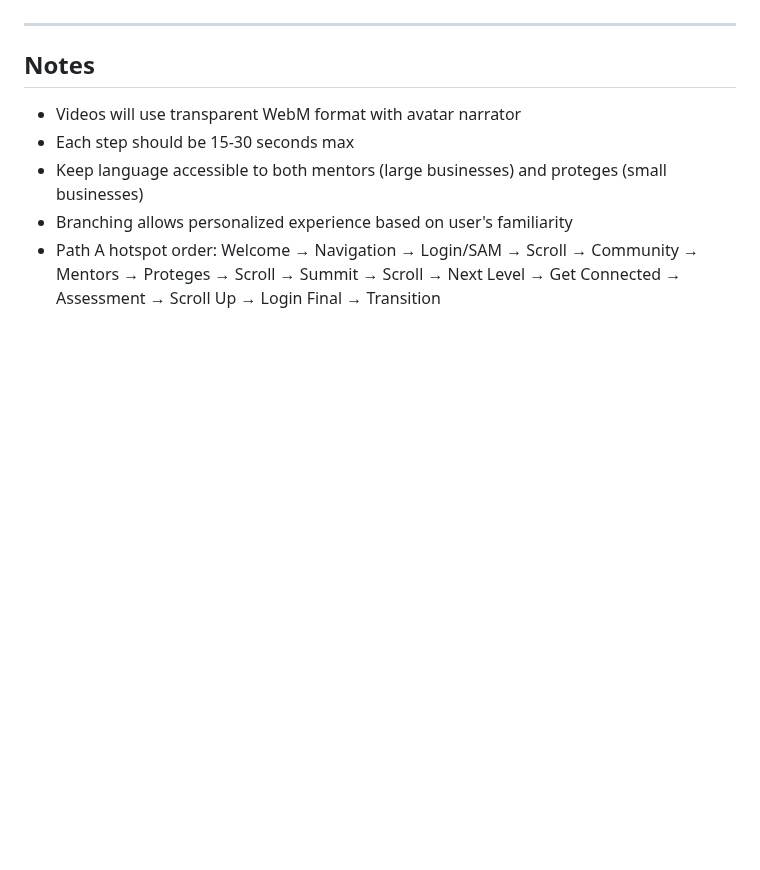
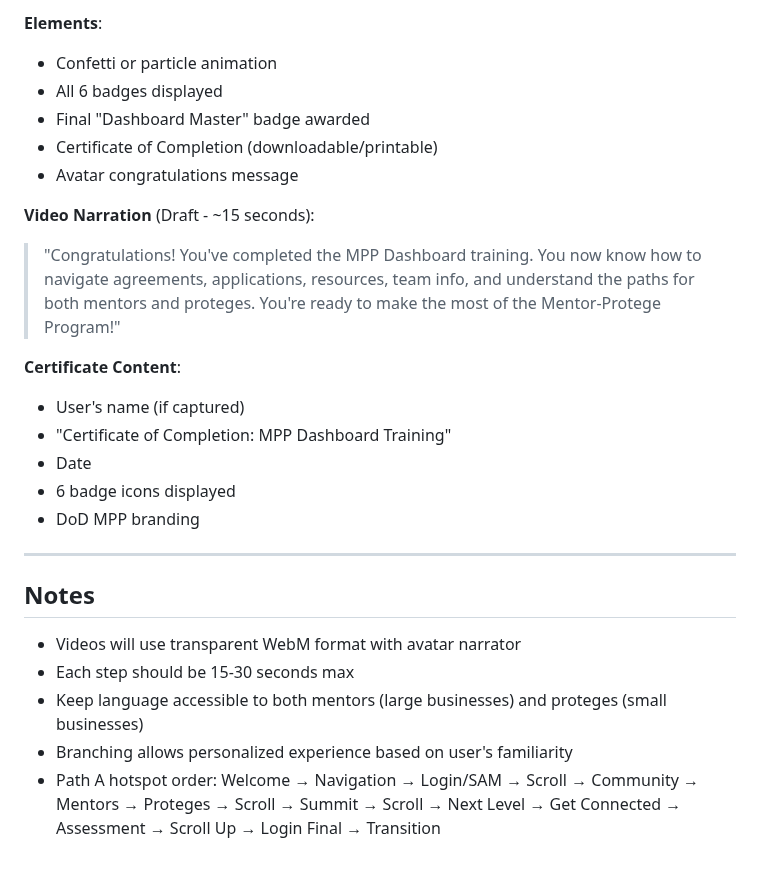
Before and after one commit to charlesmartinedd/mpp-portal-showcase, a Markdown page: MPP-Portal-Storyboard.md, the part around one of its changes. Drawn GitHub-style; blank space fills up the shorter version.

Commit message:
Add Path B structure: gamification system, 6 sections, badges, and completion certificate

```diff
--- a/MPP-Portal-Storyboard.md
+++ b/MPP-Portal-Storyboard.md
@@ -418,3 +560,19 @@ _Next phase of development - steps for the dashboard interface..._
+**Elements**:
+- Confetti or particle animation
+- All 6 badges displayed
+- Final "Dashboard Master" badge awarded
+- Certificate of Completion (downloadable/printable)
+- Avatar congratulations message
+
+**Video Narration** (Draft - ~15 seconds):
+> "Congratulations! You've completed the MPP Dashboard training. You now know how to navigate agreements, applications, resources, team info, and understand the paths for both mentors and proteges. You're ready to make the most of the Mentor-Protege Program!"
+
+**Certificate Content**:
+- User's name (if captured)
+- "Certificate of Completion: MPP Dashboard Training"
+- Date
+- 6 badge icons displayed
+- DoD MPP branding
 
 ---
 
```
Also changed, not shown: other parts of MPP-Portal-Storyboard.md (+143 -1 lines).
